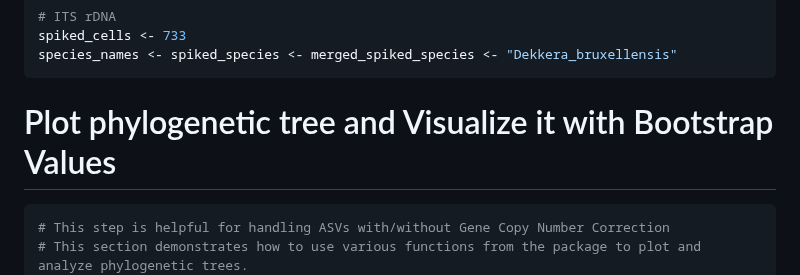
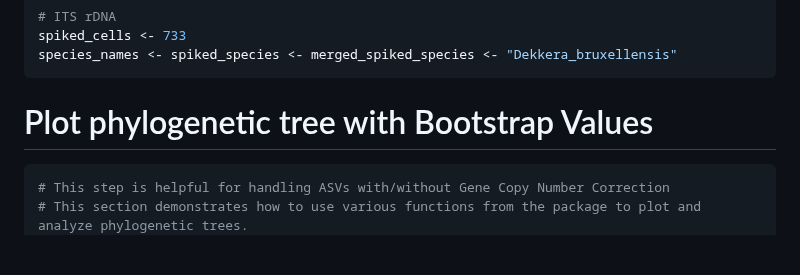
Before and after one commit to mghotbi/DspikeIn, a Markdown page: README.md, the part around the change. Rendered like a GitHub page; blank space fills up the shorter version.

````diff
--- a/README.md
+++ b/README.md
@@ -124,7 +124,7 @@ species_names <- spiked_species <- merged_spiked_species <- "Dekkera_bruxellensi
 ```
 
 
-# Plot phylogenetic tree and Visualize it with Bootstrap Values
+# Plot phylogenetic tree with Bootstrap Values
 
 
 
````
